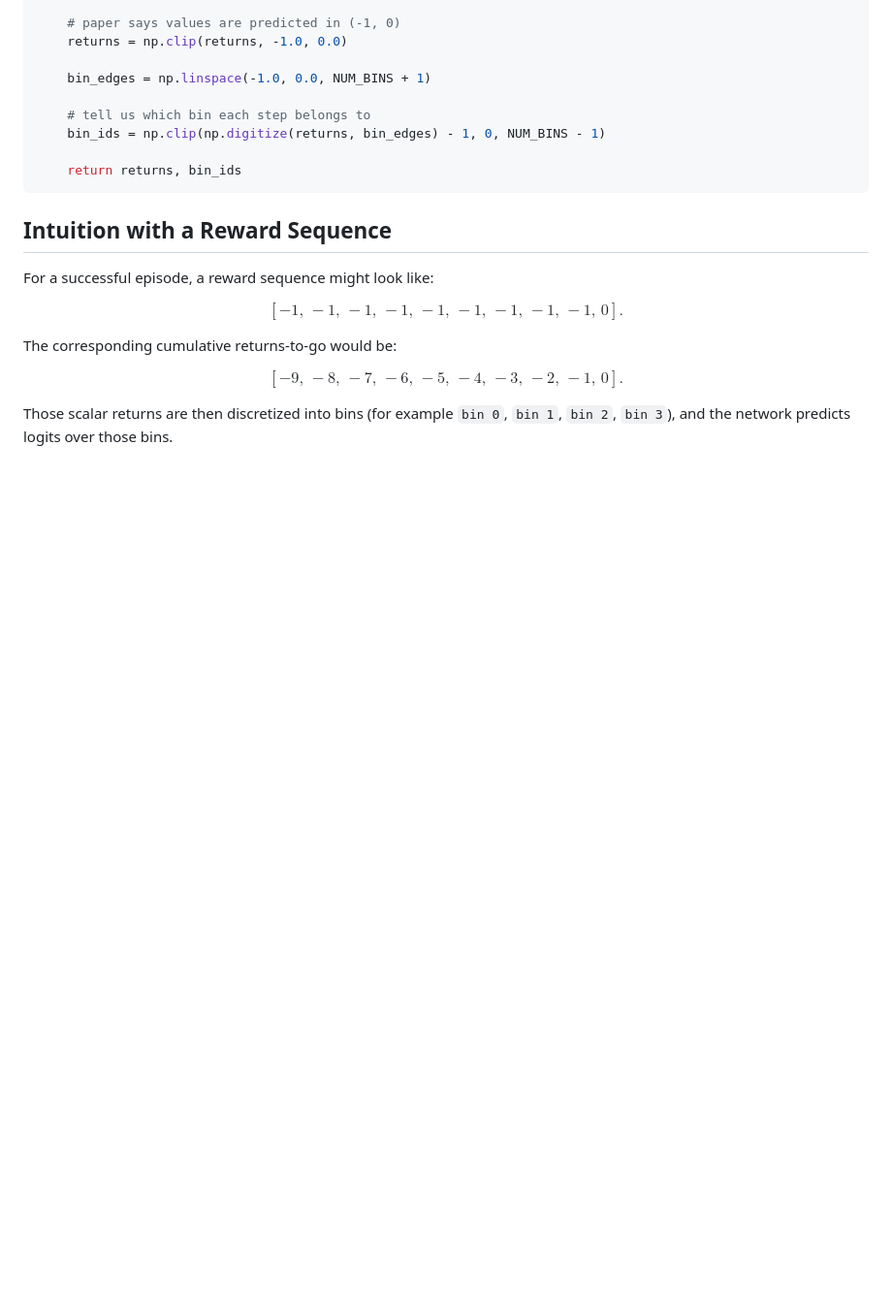
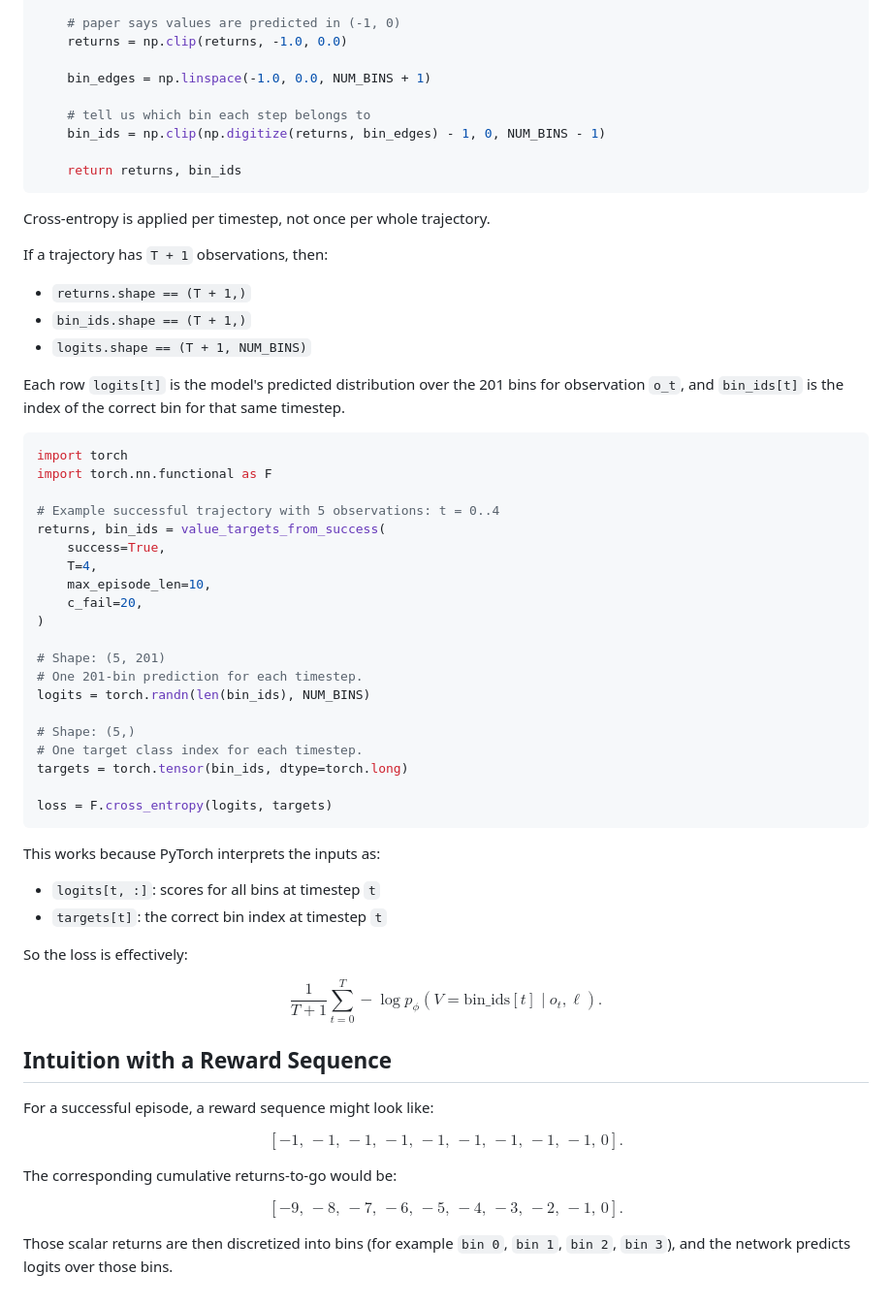
Before and after one commit to jackvial/recap, a Markdown page: value_network.md, the part around the change. Shown at 97% size. Drawn GitHub-style; blank space fills up the shorter version.

Commit message:
Added notes on cross entropy dims

````diff
--- a/value_network.md
+++ b/value_network.md
@@ -118,6 +118,50 @@ def value_targets_from_success(success: bool, T: int, max_episode_len: int, c_fa
     return returns, bin_ids
 ```
 
+Cross-entropy is applied per timestep, not once per whole trajectory.
+
+If a trajectory has `T + 1` observations, then:
+
+- `returns.shape == (T + 1,)`
+- `bin_ids.shape == (T + 1,)`
+- `logits.shape == (T + 1, NUM_BINS)`
+
+Each row `logits[t]` is the model's predicted distribution over the 201 bins for observation `o_t`, and `bin_ids[t]` is the index of the correct bin for that same timestep.
+
+```python
+import torch
+import torch.nn.functional as F
+
+# Example successful trajectory with 5 observations: t = 0..4
+returns, bin_ids = value_targets_from_success(
+    success=True,
+    T=4,
+    max_episode_len=10,
+    c_fail=20,
+)
+
+# Shape: (5, 201)
+# One 201-bin prediction for each timestep.
+logits = torch.randn(len(bin_ids), NUM_BINS)
+
+# Shape: (5,)
+# One target class index for each timestep.
+targets = torch.tensor(bin_ids, dtype=torch.long)
+
+loss = F.cross_entropy(logits, targets)
+```
+
+This works because PyTorch interprets the inputs as:
+
+- `logits[t, :]`: scores for all bins at timestep `t`
+- `targets[t]`: the correct bin index at timestep `t`
+
+So the loss is effectively:
+
+$$
+\frac{1}{T+1}\sum_{t=0}^{T} -\log p_{\phi}(V = \text{bin\_ids}[t] \mid o_t, \ell).
+$$
+
 
 ## Intuition with a Reward Sequence
 
````
